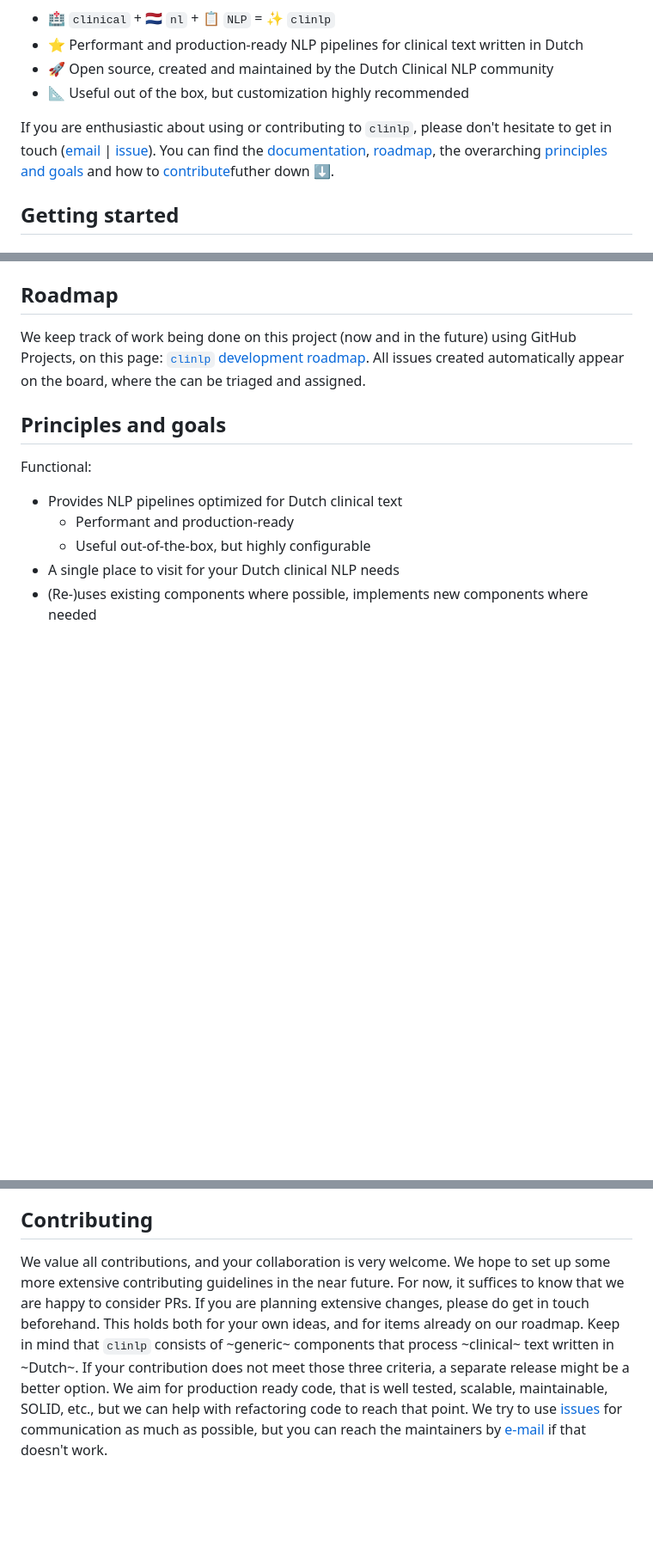
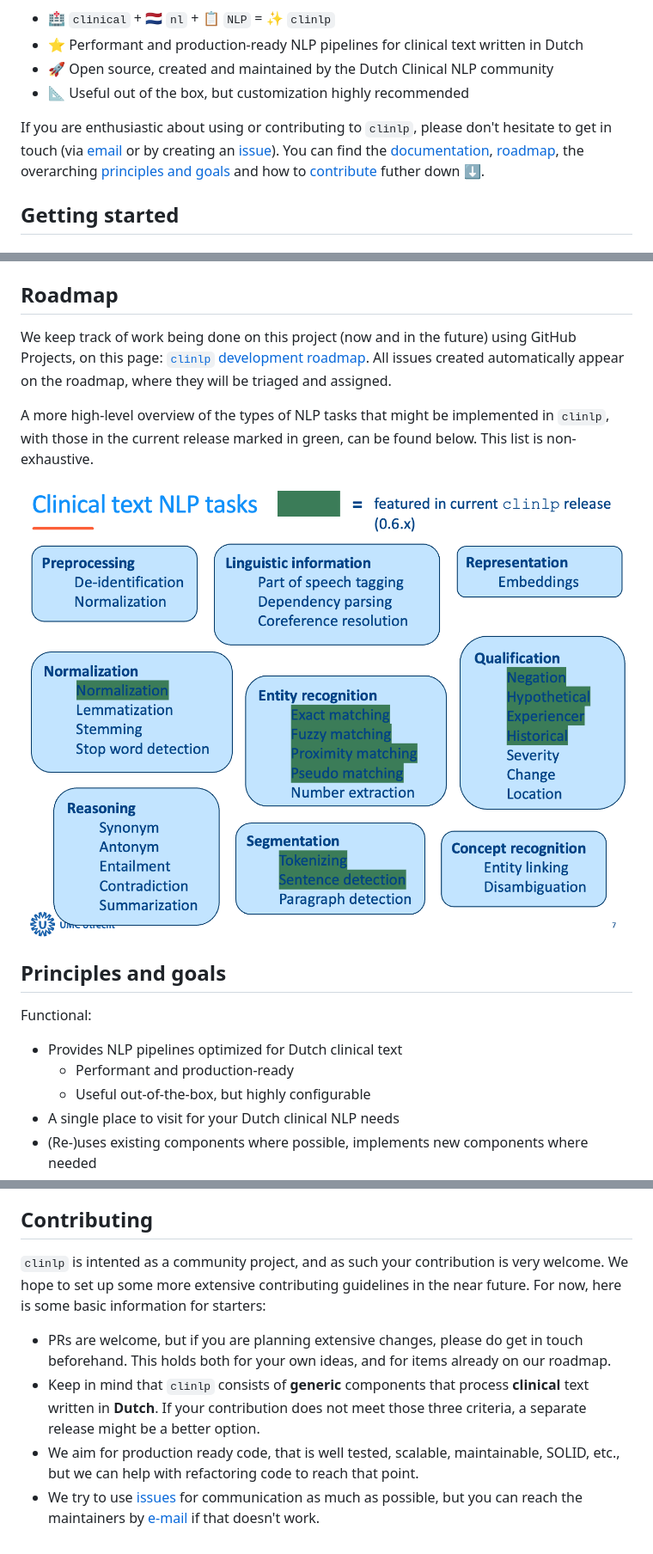
Before and after one commit to umcu/clinlp, a Markdown page: README.md, 3 parts joined by grey strips. Shown at 86% size. GitHub-like rendering; pictures changed too: media/clinlp-features-v0.6.png (added); blank space fills up the shorter version.

Commit message:
Update contributing guidelines

```diff
--- a/README.md
+++ b/README.md
@@ -7,7 +7,7 @@
 * :rocket: Open source, created and maintained by the Dutch Clinical NLP community
 * :triangular_ruler: Useful out of the box, but customization highly recommended
 
-If you are enthusiastic about using or contributing to `clinlp`, please don't hesitate to get in touch ([email](mailto:analytics@umcutrecht.nl) | [issue](https://github.com/umcu/clinlp/issues/new)). You can find the [documentation](#documentation), [roadmap](#roadmap), the overarching [principles and goals](#principles-and-goals) and how to [contribute](#contributing)futher down :arrow_down:.
+If you are enthusiastic about using or contributing to `clinlp`, please don't hesitate to get in touch (via [email](mailto:analytics@umcutrecht.nl) or by creating an [issue](https://github.com/umcu/clinlp/issues/new)). You can find the [documentation](#documentation), [roadmap](#roadmap), the overarching [principles and goals](#principles-and-goals) and how to [contribute](#contributing) futher down :arrow_down:.
 
 ## Getting started
 
@@ -338,7 +338,11 @@ We hope to extend `clinlp` with new functionality and more complete documentatio
 
 ## Roadmap
 
-We keep track of work being done on this project (now and in the future) using GitHub Projects, on this page: [`clinlp` development roadmap](https://github.com/orgs/umcu/projects/3/views/1). All issues created automatically appear on the board, where the can be triaged and assigned.
+We keep track of work being done on this project (now and in the future) using GitHub Projects, on this page: [`clinlp` development roadmap](https://github.com/orgs/umcu/projects/3/views/1). All issues created automatically appear on the roadmap, where they will be triaged and assigned.
+
+A more high-level overview of the types of NLP tasks that might be implemented in `clinlp`, with those in the current release marked in green, can be found below. This list is non-exhaustive.
+
+![clinlp-features](media/clinlp-features-v0.6.png)
 
 ## Principles and goals
 
@@ -370,4 +374,9 @@ Overarching goals:
 
 ## Contributing
 
-We value all contributions, and your collaboration is very welcome. We hope to set up some more extensive contributing guidelines in the near future. For now, it suffices to know that we are happy to consider PRs. If you are planning extensive changes, please do get in touch beforehand. This holds both for your own ideas, and for items already on our roadmap. Keep in mind that `clinlp` consists of ~generic~ components that process ~clinical~ text written in ~Dutch~. If your contribution does not meet those three criteria, a separate release might be a better option. We aim for production ready code, that is well tested, scalable, maintainable, SOLID, etc., but we can help with refactoring code to reach that point. We try to use [issues](https://github.com/umcu/clinlp/issues/new) for communication as much as possible, but you can reach the maintainers by [e-mail](mailto:analytics@umcutrecht.nl) if that doesn't work.
+`clinlp` is intented as a community project, and as such your contribution is very welcome. We hope to set up some more extensive contributing guidelines in the near future. For now, here is some basic information for starters:
+
+* PRs are welcome, but if you are planning extensive changes, please do get in touch beforehand. This holds both for your own ideas, and for items already on our roadmap.
+* Keep in mind that `clinlp` consists of **generic** components that process **clinical** text written in **Dutch**. If your contribution does not meet those three criteria, a separate release might be a better option.
+* We aim for production ready code, that is well tested, scalable, maintainable, SOLID, etc., but we can help with refactoring code to reach that point.
+* We try to use [issues](https://github.com/umcu/clinlp/issues/new) for communication as much as possible, but you can reach the maintainers by [e-mail](mailto:analytics@umcutrecht.nl) if that doesn't work.
```
